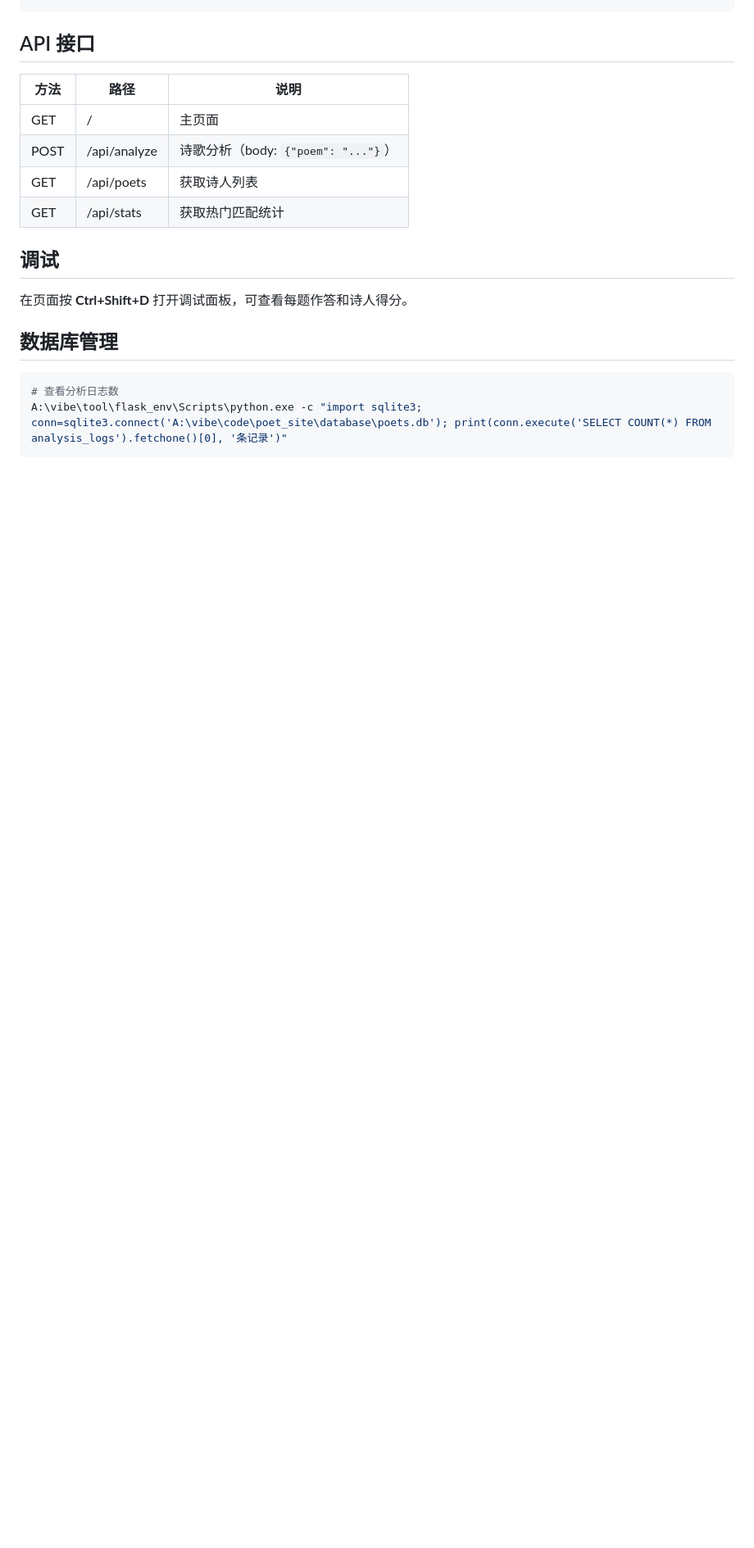
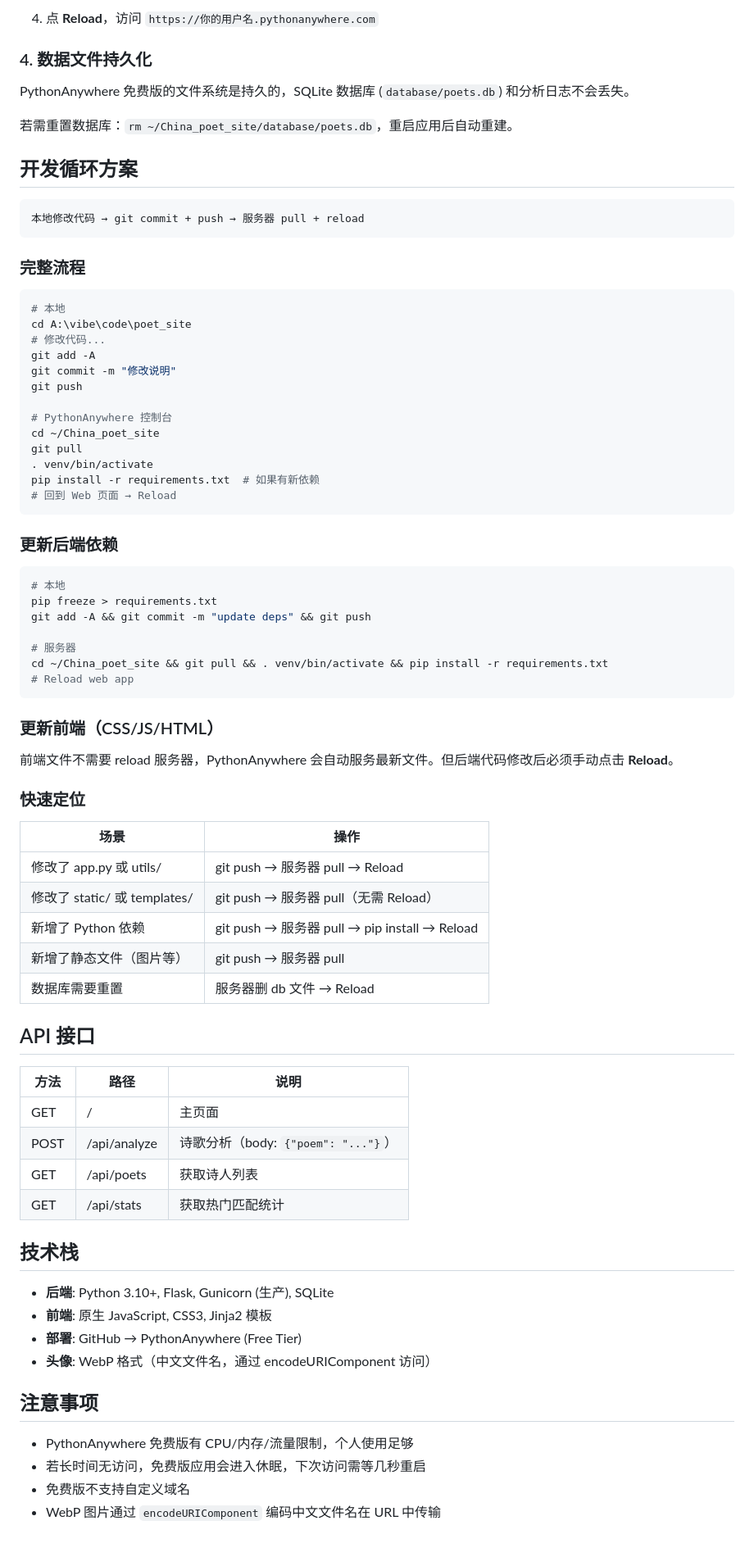
Before and after one commit to lain2008/China_poet_site, a Markdown page: README.md, the part around one of its changes. Shown at 82% size. Rendered like a GitHub page; blank space fills up the shorter version.

Commit message:
Update README with deployment guide and dev cycle

````diff
--- a/README.md
+++ b/README.md
@@ -73,3 +84,60 @@ poet_site/
+4. 点 **Reload**，访问 `https://你的用户名.pythonanywhere.com`
+
+### 4. 数据文件持久化
+
+PythonAnywhere 免费版的文件系统是持久的，SQLite 数据库 (`database/poets.db`) 和分析日志不会丢失。
+
+若需重置数据库：`rm ~/China_poet_site/database/poets.db`，重启应用后自动重建。
+
+## 开发循环方案
+
+```
+本地修改代码 → git commit + push → 服务器 pull + reload
+```
+
+### 完整流程
+
+```bash
+# 本地
+cd A:\vibe\code\poet_site
+# 修改代码...
+git add -A
+git commit -m "修改说明"
+git push
+
+# PythonAnywhere 控制台
+cd ~/China_poet_site
+git pull
+. venv/bin/activate
+pip install -r requirements.txt  # 如果有新依赖
+# 回到 Web 页面 → Reload
+```
+
+### 更新后端依赖
+
+```bash
+# 本地
+pip freeze > requirements.txt
+git add -A && git commit -m "update deps" && git push
+
+# 服务器
+cd ~/China_poet_site && git pull && . venv/bin/activate && pip install -r requirements.txt
+# Reload web app
+```
+
+### 更新前端（CSS/JS/HTML）
+
+前端文件不需要 reload 服务器，PythonAnywhere 会自动服务最新文件。但后端代码修改后必须手动点击 **Reload**。
+
+### 快速定位
+
+| 场景 | 操作 |
+|------|------|
+| 修改了 app.py 或 utils/ | git push → 服务器 pull → Reload |
+| 修改了 static/ 或 templates/ | git push → 服务器 pull（无需 Reload） |
+| 新增了 Python 依赖 | git push → 服务器 pull → pip install → Reload |
+| 新增了静态文件（图片等） | git push → 服务器 pull |
+| 数据库需要重置 | 服务器删 db 文件 → Reload |
 
 ## API 接口
 
@@ -80,13 +148,16 @@ poet_site/
 | GET  | /api/poets | 获取诗人列表 |
 | GET  | /api/stats | 获取热门匹配统计 |
 
-## 调试
+## 技术栈
 
-在页面按 **Ctrl+Shift+D** 打开调试面板，可查看每题作答和诗人得分。
+- **后端**: Python 3.10+, Flask, Gunicorn (生产), SQLite
+- **前端**: 原生 JavaScript, CSS3, Jinja2 模板
+- **部署**: GitHub → PythonAnywhere (Free Tier)
+- **头像**: WebP 格式（中文文件名，通过 encodeURIComponent 访问）
 
-## 数据库管理
+## 注意事项
 
-```powershell
-# 查看分析日志数
-A:\vibe\tool\flask_env\Scripts\python.exe -c "import sqlite3; conn=sqlite3.connect('A:\vibe\code\poet_site\database\poets.db'); print(conn.execute('SELECT COUNT(*) FROM analysis_logs').fetchone()[0], '条记录')"
-```
+- PythonAnywhere 免费版有 CPU/内存/流量限制，个人使用足够
+- 若长时间无访问，免费版应用会进入休眠，下次访问需等几秒重启
+- 免费版不支持自定义域名
+- WebP 图片通过 `encodeURIComponent` 编码中文文件名在 URL 中传输
````
Also changed, not shown: other parts of README.md (+60 -49 lines).
